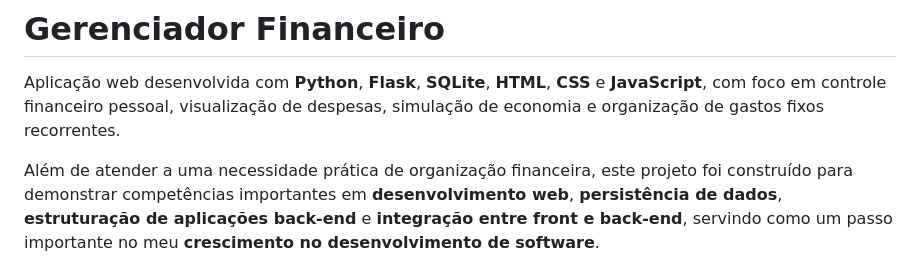
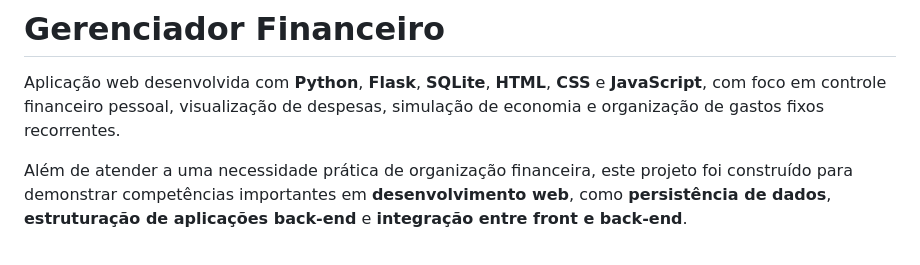
Before and after one commit to Matheus-Machado750/gerenciador_financeiro, a Markdown page: README.md, the part around the change. GitHub-like rendering; blank space fills up the shorter version.

Commit message:
Revise project description in README.md
Removed mention of personal growth in software development.

```diff
--- a/README.md
+++ b/README.md
@@ -2,8 +2,7 @@
 
 Aplicação web desenvolvida com **Python**, **Flask**, **SQLite**, **HTML**, **CSS** e **JavaScript**, com foco em controle financeiro pessoal, visualização de despesas, simulação de economia e organização de gastos fixos recorrentes.
 
-Além de atender a uma necessidade prática de organização financeira, este projeto foi construído para demonstrar competências importantes em **desenvolvimento web**, **persistência de dados**, **estruturação de aplicações back-end** e **integração entre front e back-end**, servindo como um passo importante no meu **crescimento no desenvolvimento de software**.
-
+Além de atender a uma necessidade prática de organização financeira, este projeto foi construído para demonstrar competências importantes em **desenvolvimento web**, como **persistência de dados**, **estruturação de aplicações back-end** e **integração entre front e back-end**.
 ![Interface do sistema](print_gerenciador_financeiro.png)
 
 ## 🌐 Acesse o Projeto Online
```
